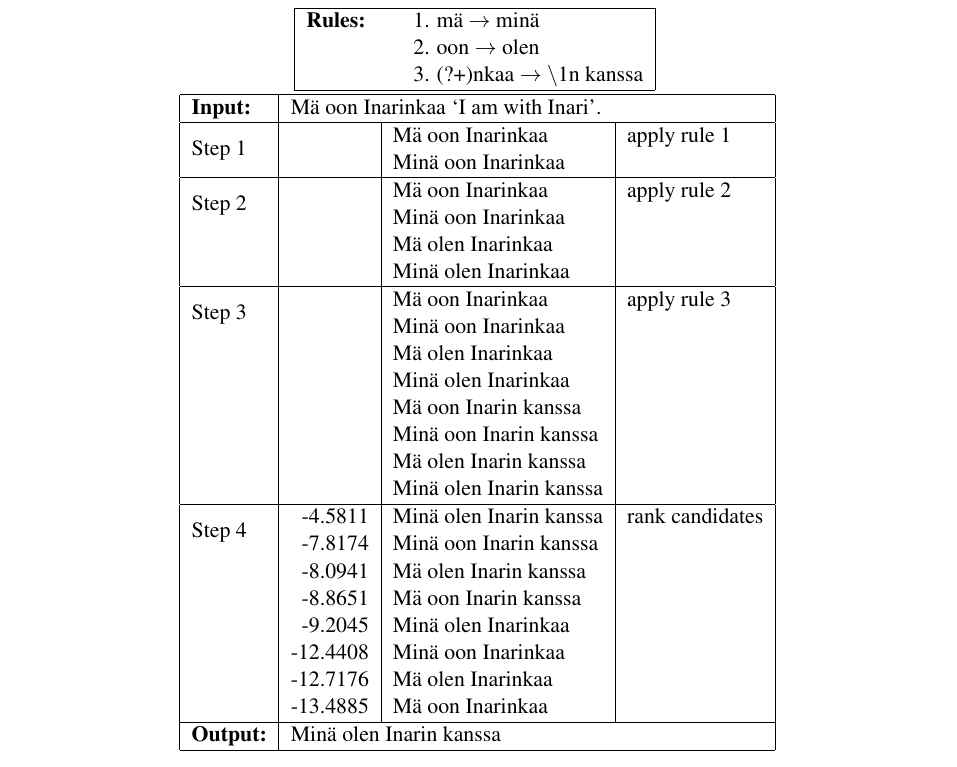
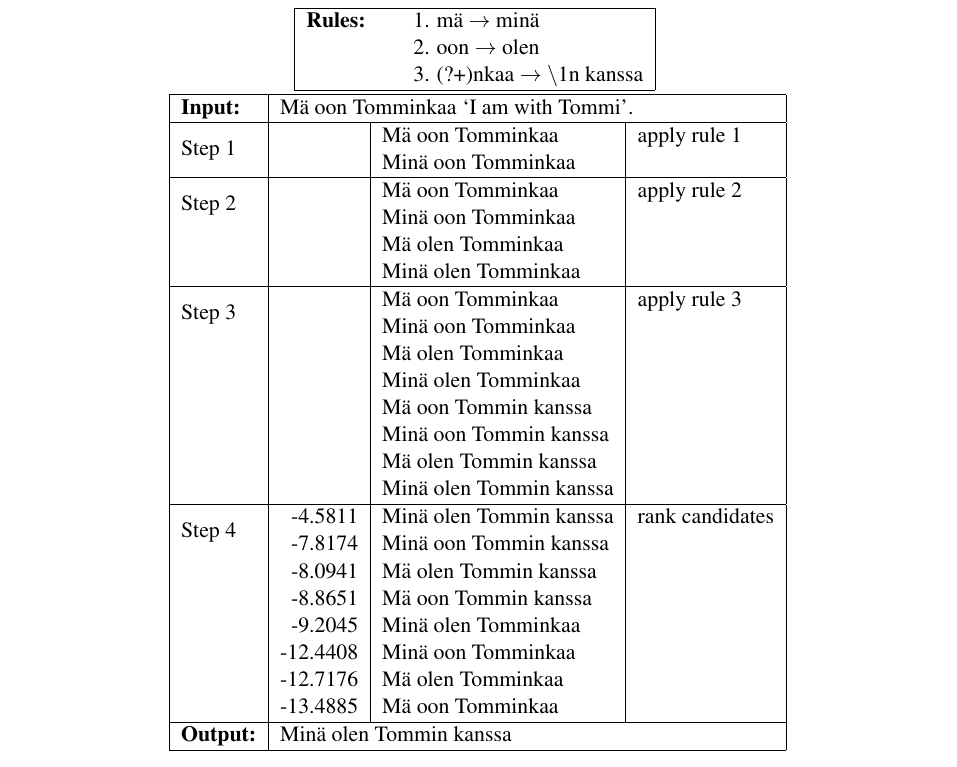
Before and after one commit to apertium/papers, a LaTeX paper (finnormal-nodalida-2015/finnormal2015.tex): part of page 4 of 5, cut so that both start at the same text. Compiled offline with pdfLaTeX.

Commit message:
small changes
git-svn-id: https://svn.code.sf.net/p/apertium/svn/branches/papers/@58597 72bbbca6-d526-0410-a7d9-f06f51895060

```diff
--- a/finnormal-nodalida-2015/finnormal2015.tex
+++ b/finnormal-nodalida-2015/finnormal2015.tex
@@ -225,36 +225,36 @@ using three replace rules.
 ~\\
   \begin{tabular}{|l|r|l|l|}
     \hline
-    \textbf{Input:} & \multicolumn{3}{l|}{M\"{a} oon Inarinkaa `I am with Inari'.} \\
+    \textbf{Input:} & \multicolumn{3}{l|}{M\"{a} oon Tomminkaa `I am with Tommi'.} \\
     \hline
-    \multirow{2}{*}{Step 1} & & M\"{a} oon Inarinkaa & apply rule 1 \\
-                            & & Min\"{a} oon Inarinkaa & \\
+    \multirow{2}{*}{Step 1} & & M\"{a} oon Tomminkaa & apply rule 1 \\
+                            & & Min\"{a} oon Tomminkaa & \\
     \hline
-    \multirow{2}{*}{Step 2} & & M\"{a} oon Inarinkaa & apply rule 2 \\
-                            &   & Min\"{a} oon Inarinkaa & \\
-                            &   & M\"{a} olen Inarinkaa & \\
-                            &   & Min\"{a} olen Inarinkaa & \\
+    \multirow{2}{*}{Step 2} & & M\"{a} oon Tomminkaa & apply rule 2 \\
+                            &   & Min\"{a} oon Tomminkaa & \\
+                            &   & M\"{a} olen Tomminkaa & \\
+                            &   & Min\"{a} olen Tomminkaa & \\
     \hline
-    \multirow{2}{*}{Step 3} &   & M\"{a} oon Inarinkaa   & apply rule 3\\
-                            &   & Min\"{a} oon Inarinkaa  &\\
-                            &   & M\"{a} olen Inarinkaa  &\\
-                            &   & Min\"{a} olen Inarinkaa  &\\
-                            &   & M\"{a} oon Inarin kanssa  &\\
-                            &   & Min\"{a} oon Inarin kanssa  &\\
-                            &   & M\"{a} olen Inarin kanssa  &\\
-                            &   & Min\"{a} olen Inarin kanssa  &\\
+    \multirow{2}{*}{Step 3} &   & M\"{a} oon Tomminkaa   & apply rule 3\\
+                            &   & Min\"{a} oon Tomminkaa  &\\
+                            &   & M\"{a} olen Tomminkaa  &\\
+                            &   & Min\"{a} olen Tomminkaa  &\\
+                            &   & M\"{a} oon Tommin kanssa  &\\
+                            &   & Min\"{a} oon Tommin kanssa  &\\
+                            &   & M\"{a} olen Tommin kanssa  &\\
+                            &   & Min\"{a} olen Tommin kanssa  &\\
     \hline
-    \multirow{2}{*}{Step 4} & -4.5811 &  Min\"{a} olen Inarin kanssa & rank candidates \\
-                            & -7.8174 &  Min\"{a} oon Inarin kanssa & \\
-                            & -8.0941 &  M\"{a} olen Inarin kanssa & \\
-                            & -8.8651&  M\"{a} oon Inarin kanssa & \\
-                            & -9.2045 &  Min\"{a} olen Inarinkaa & \\
-                            & -12.4408 &  Min\"{a} oon Inarinkaa & \\
-                            & -12.7176 &  M\"{a} olen Inarinkaa & \\
-                            & -13.4885 &  M\"{a} oon Inarinkaa & \\
+    \multirow{2}{*}{Step 4} & -4.5811 &  Min\"{a} olen Tommin kanssa & rank candidates \\
+                            & -7.8174 &  Min\"{a} oon Tommin kanssa & \\
+                            & -8.0941 &  M\"{a} olen Tommin kanssa & \\
+                            & -8.8651&  M\"{a} oon Tommin kanssa & \\
+                            & -9.2045 &  Min\"{a} olen Tomminkaa & \\
+                            & -12.4408 &  Min\"{a} oon Tomminkaa & \\
+                            & -12.7176 &  M\"{a} olen Tomminkaa & \\
+                            & -13.4885 &  M\"{a} oon Tomminkaa & \\
 
     \hline
-    \textbf{Output:} & \multicolumn{3}{l|}{Min\"{a} olen Inarin kanssa} \\
+    \textbf{Output:} & \multicolumn{3}{l|}{Min\"{a} olen Tommin kanssa} \\
     \hline
   \end{tabular}
   \caption{Example trace of the unsupervised normalisation method. Rules are applied in order to each of
```
Also changed, not shown: finnormal-nodalida-2015/finnormal2015.tex (4 more changed lines).
